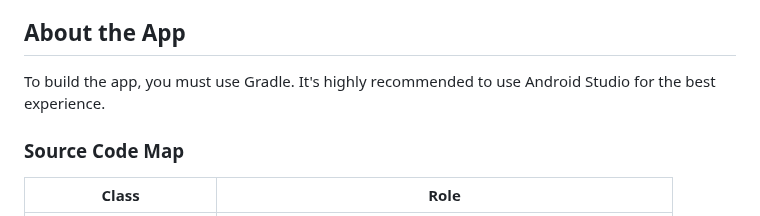
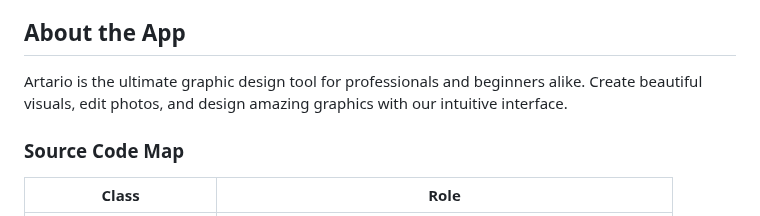
Before and after one commit to AbdurTalukder/Artario, a Markdown page: README.md, the part around the change. Drawn GitHub-style.

```diff
--- a/README.md
+++ b/README.md
@@ -9,7 +9,7 @@
 Welcome to Sketchware Pro! Here you'll find the source code of many classes in Sketchware Pro and, most importantly, the place to contribute to Sketchware Pro.
 
 ## About the App
-To build the app, you must use Gradle. It's highly recommended to use Android Studio for the best experience.
+Artario is the ultimate graphic design tool for professionals and beginners alike. Create beautiful visuals, edit photos, and design amazing graphics with our intuitive interface.
 
 ### Source Code Map
 
```
